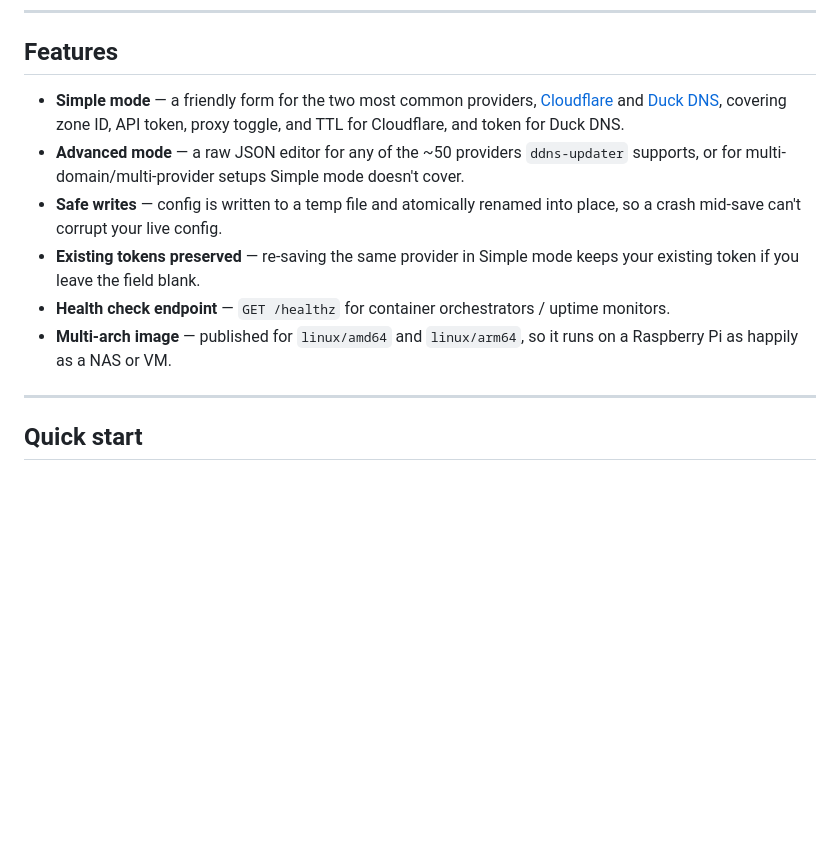
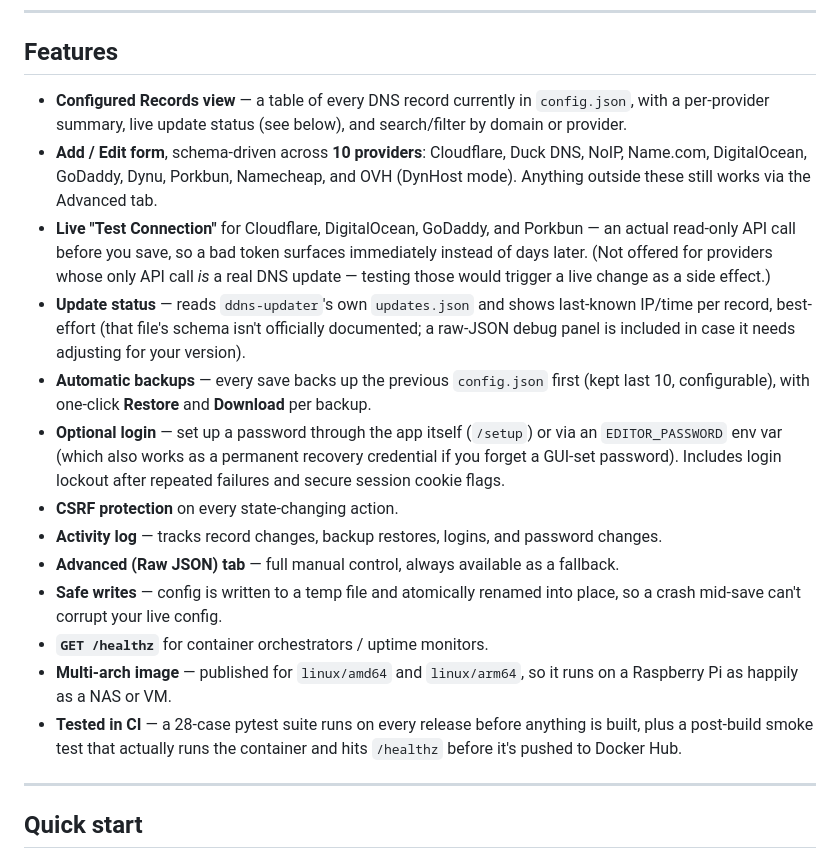
Before and after one commit to mOneThree/ddns-editor, a Markdown page: README.md, the part around one of its changes. Drawn GitHub-style; blank space fills up the shorter version.

```diff
--- a/README.md
+++ b/README.md
@@ -12,12 +13,19 @@ It's built to sit alongside `ddns-updater` in the same Docker Compose stack, sha
 
 ## Features
 
-- **Simple mode** — a friendly form for the two most common providers, [Cloudflare](https://www.cloudflare.com/) and [Duck DNS](https://www.duckdns.org/), covering zone ID, API token, proxy toggle, and TTL for Cloudflare, and token for Duck DNS.
-- **Advanced mode** — a raw JSON editor for any of the ~50 providers `ddns-updater` supports, or for multi-domain/multi-provider setups Simple mode doesn't cover.
+- **Configured Records view** — a table of every DNS record currently in `config.json`, with a per-provider summary, live update status (see below), and search/filter by domain or provider.
+- **Add / Edit form**, schema-driven across **10 providers**: Cloudflare, Duck DNS, NoIP, Name.com, DigitalOcean, GoDaddy, Dynu, Porkbun, Namecheap, and OVH (DynHost mode). Anything outside these still works via the Advanced tab.
+- **Live "Test Connection"** for Cloudflare, DigitalOcean, GoDaddy, and Porkbun — an actual read-only API call before you save, so a bad token surfaces immediately instead of days later. (Not offered for providers whose only API call *is* a real DNS update — testing those would trigger a live change as a side effect.)
+- **Update status** — reads `ddns-updater`'s own `updates.json` and shows last-known IP/time per record, best-effort (that file's schema isn't officially documented; a raw-JSON debug panel is included in case it needs adjusting for your version).
+- **Automatic backups** — every save backs up the previous `config.json` first (kept last 10, configurable), with one-click **Restore** and **Download** per backup.
+- **Optional login** — set up a password through the app itself (`/setup`) or via an `EDITOR_PASSWORD` env var (which also works as a permanent recovery credential if you forget a GUI-set password). Includes login lockout after repeated failures and secure session cookie flags.
+- **CSRF protection** on every state-changing action.
+- **Activity log** — tracks record changes, backup restores, logins, and password changes.
+- **Advanced (Raw JSON) tab** — full manual control, always available as a fallback.
 - **Safe writes** — config is written to a temp file and atomically renamed into place, so a crash mid-save can't corrupt your live config.
-- **Existing tokens preserved** — re-saving the same provider in Simple mode keeps your existing token if you leave the field blank.
-- **Health check endpoint** — `GET /healthz` for container orchestrators / uptime monitors.
+- **`GET /healthz`** for container orchestrators / uptime monitors.
 - **Multi-arch image** — published for `linux/amd64` and `linux/arm64`, so it runs on a Raspberry Pi as happily as a NAS or VM.
+- **Tested in CI** — a 28-case pytest suite runs on every release before anything is built, plus a post-build smoke test that actually runs the container and hits `/healthz` before it's pushed to Docker Hub.
 
 ---
 
```
Also changed, not shown: other parts of README.md (+55 -15 lines).
